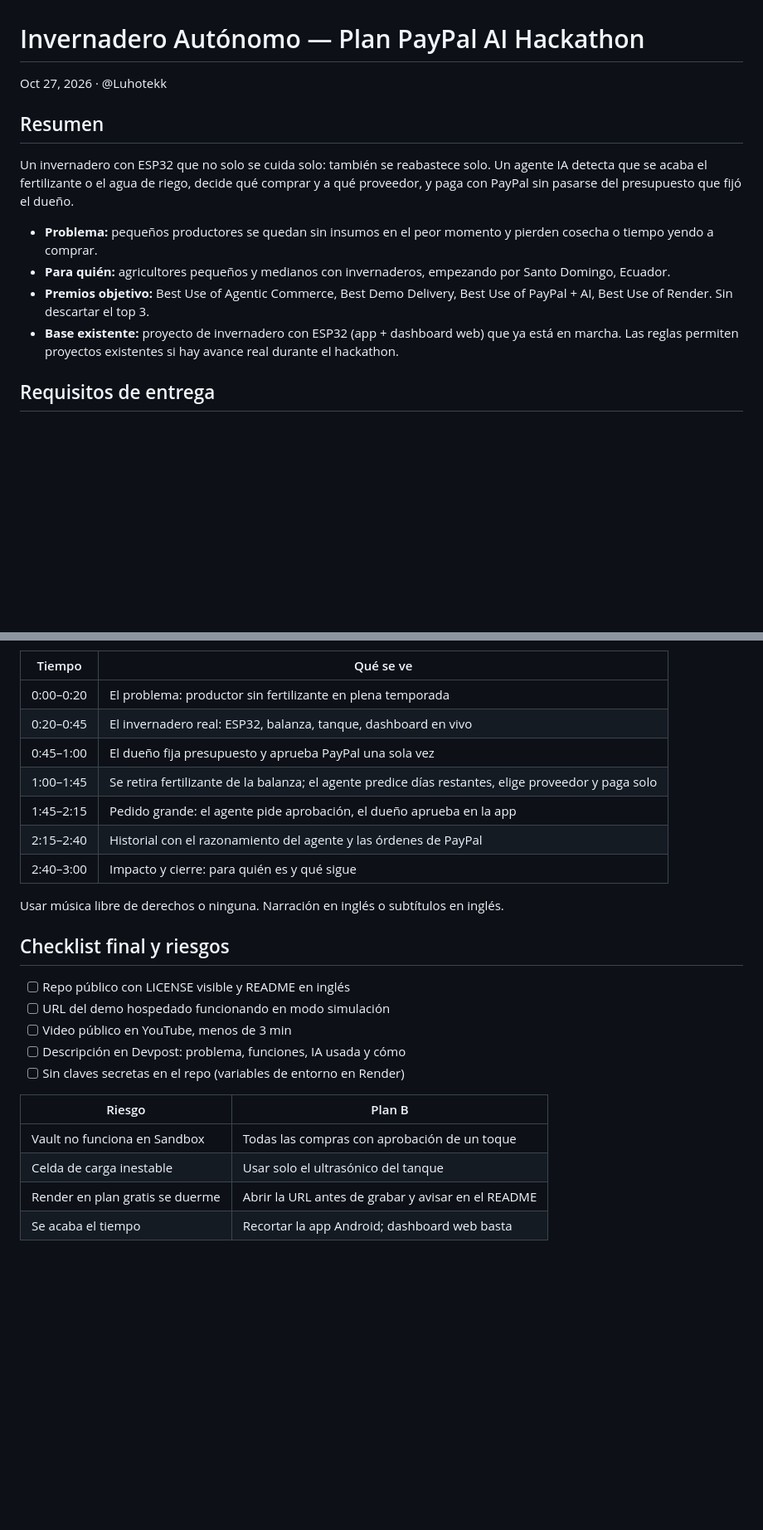
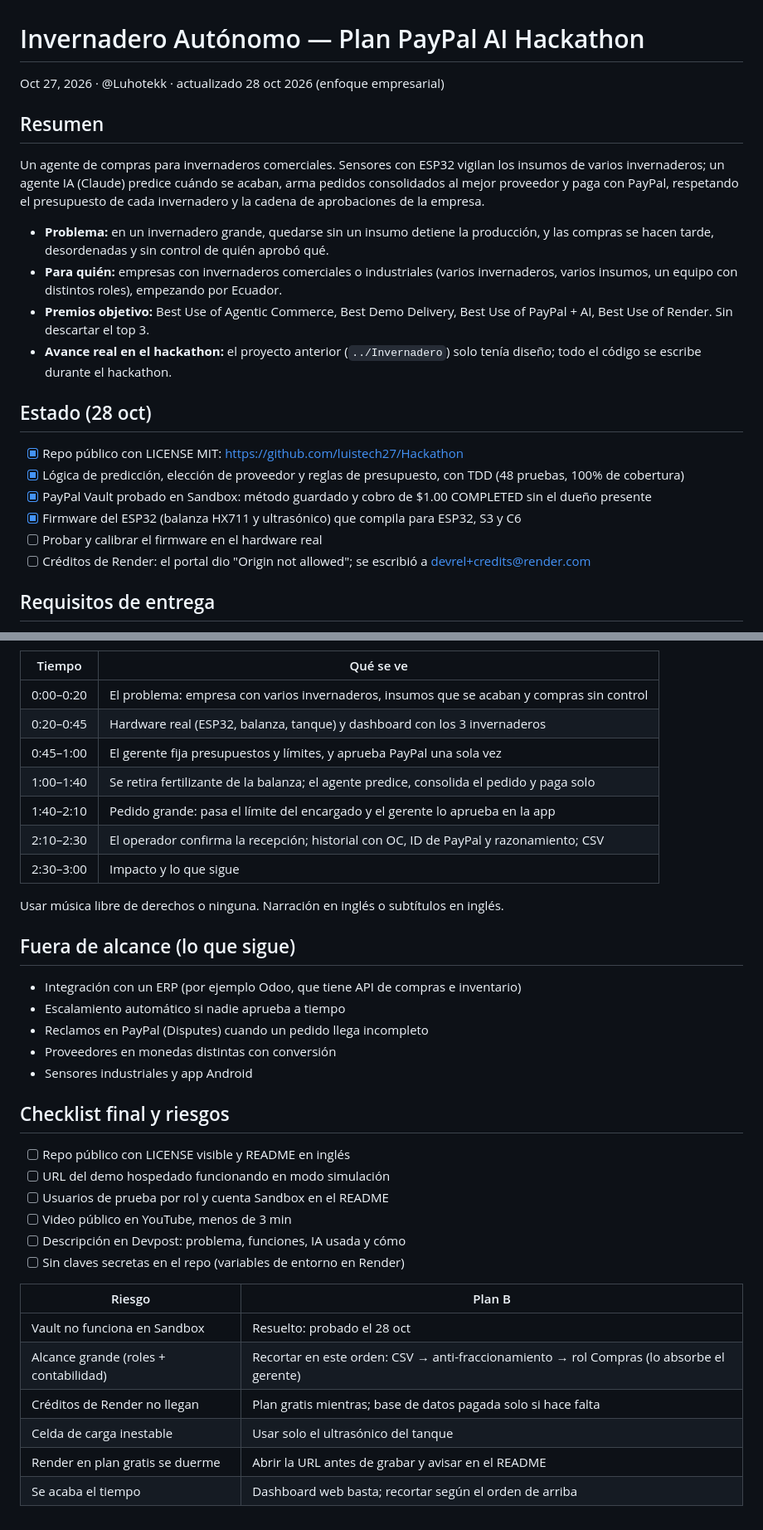
Before and after one commit to luistech27/Hackathon, a Markdown page: Invernadero Autónomo — Plan PayPal AI Hackathon.md, 2 parts joined by grey strips. Shown at 83% size. Rendered like a GitHub page; blank space fills up the shorter version.

```diff
--- a/Invernadero Autónomo — Plan PayPal AI Hackathon.md
+++ b/Invernadero Autónomo — Plan PayPal AI Hackathon.md
@@ -1,15 +1,24 @@
 # Invernadero Autónomo — Plan PayPal AI Hackathon
 
-Oct 27, 2026 · @Luhotekk
+Oct 27, 2026 · @Luhotekk · actualizado 28 oct 2026 (enfoque empresarial)
 
 ## Resumen
 
-Un invernadero con ESP32 que no solo se cuida solo: también se reabastece solo. Un agente IA detecta que se acaba el fertilizante o el agua de riego, decide qué comprar y a qué proveedor, y paga con PayPal sin pasarse del presupuesto que fijó el dueño.
+Un agente de compras para invernaderos comerciales. Sensores con ESP32 vigilan los insumos de varios invernaderos; un agente IA (Claude) predice cuándo se acaban, arma pedidos consolidados al mejor proveedor y paga con PayPal, respetando el presupuesto de cada invernadero y la cadena de aprobaciones de la empresa.
 
-- **Problema:** pequeños productores se quedan sin insumos en el peor momento y pierden cosecha o tiempo yendo a comprar.
-- **Para quién:** agricultores pequeños y medianos con invernaderos, empezando por Santo Domingo, Ecuador.
+- **Problema:** en un invernadero grande, quedarse sin un insumo detiene la producción, y las compras se hacen tarde, desordenadas y sin control de quién aprobó qué.
+- **Para quién:** empresas con invernaderos comerciales o industriales (varios invernaderos, varios insumos, un equipo con distintos roles), empezando por Ecuador.
 - **Premios objetivo:** Best Use of Agentic Commerce, Best Demo Delivery, Best Use of PayPal + AI, Best Use of Render. Sin descartar el top 3.
-- **Base existente:** proyecto de invernadero con ESP32 (app + dashboard web) que ya está en marcha. Las reglas permiten proyectos existentes si hay avance real durante el hackathon.
+- **Avance real en el hackathon:** el proyecto anterior (`../Invernadero`) solo tenía diseño; todo el código se escribe durante el hackathon.
+
+## Estado (28 oct)
+
+- [x] Repo público con LICENSE MIT: https://github.com/luistech27/Hackathon
+- [x] Lógica de predicción, elección de proveedor y reglas de presupuesto, con TDD (48 pruebas, 100% de cobertura)
+- [x] PayPal Vault probado en Sandbox: método guardado y cobro de $1.00 COMPLETED sin el dueño presente
+- [x] Firmware del ESP32 (balanza HX711 y ultrasónico) que compila para ESP32, S3 y C6
+- [ ] Probar y calibrar el firmware en el hardware real
+- [ ] Créditos de Render: el portal dio "Origin not allowed"; se escribió a devrel+credits@render.com
 
 ## Requisitos de entrega
 
@@ -113,26 +170,37 @@ El video tiene que mostrar el ciclo completo con el hardware real: de envase cas
 | Tiempo | Qué se ve |
 | --- | --- |
-| 0:00–0:20 | El problema: productor sin fertilizante en plena temporada |
-| 0:20–0:45 | El invernadero real: ESP32, balanza, tanque, dashboard en vivo |
-| 0:45–1:00 | El dueño fija presupuesto y aprueba PayPal una sola vez |
-| 1:00–1:45 | Se retira fertilizante de la balanza; el agente predice días restantes, elige proveedor y paga solo |
-| 1:45–2:15 | Pedido grande: el agente pide aprobación, el dueño aprueba en la app |
-| 2:15–2:40 | Historial con el razonamiento del agente y las órdenes de PayPal |
-| 2:40–3:00 | Impacto y cierre: para quién es y qué sigue |
+| 0:00–0:20 | El problema: empresa con varios invernaderos, insumos que se acaban y compras sin control |
+| 0:20–0:45 | Hardware real (ESP32, balanza, tanque) y dashboard con los 3 invernaderos |
+| 0:45–1:00 | El gerente fija presupuestos y límites, y aprueba PayPal una sola vez |
+| 1:00–1:40 | Se retira fertilizante de la balanza; el agente predice, consolida el pedido y paga solo |
+| 1:40–2:10 | Pedido grande: pasa el límite del encargado y el gerente lo aprueba en la app |
+| 2:10–2:30 | El operador confirma la recepción; historial con OC, ID de PayPal y razonamiento; CSV |
+| 2:30–3:00 | Impacto y lo que sigue |
 
 Usar música libre de derechos o ninguna. Narración en inglés o subtítulos en inglés.
+
+## Fuera de alcance (lo que sigue)
+
+- Integración con un ERP (por ejemplo Odoo, que tiene API de compras e inventario)
+- Escalamiento automático si nadie aprueba a tiempo
+- Reclamos en PayPal (Disputes) cuando un pedido llega incompleto
+- Proveedores en monedas distintas con conversión
+- Sensores industriales y app Android
 
 ## Checklist final y riesgos
 
 - [ ] Repo público con LICENSE visible y README en inglés
 - [ ] URL del demo hospedado funcionando en modo simulación
+- [ ] Usuarios de prueba por rol y cuenta Sandbox en el README
 - [ ] Video público en YouTube, menos de 3 min
 - [ ] Descripción en Devpost: problema, funciones, IA usada y cómo
 - [ ] Sin claves secretas en el repo (variables de entorno en Render)
 
 | Riesgo | Plan B |
 | --- | --- |
-| Vault no funciona en Sandbox | Todas las compras con aprobación de un toque |
+| Vault no funciona en Sandbox | Resuelto: probado el 28 oct |
+| Alcance grande (roles + contabilidad) | Recortar en este orden: CSV → anti-fraccionamiento → rol Compras (lo absorbe el gerente) |
+| Créditos de Render no llegan | Plan gratis mientras; base de datos pagada solo si hace falta |
 | Celda de carga inestable | Usar solo el ultrasónico del tanque |
 | Render en plan gratis se duerme | Abrir la URL antes de grabar y avisar en el README |
-| Se acaba el tiempo | Recortar la app Android; dashboard web basta |
+| Se acaba el tiempo | Dashboard web basta; recortar según el orden de arriba |
```
Also changed, not shown: other parts of Invernadero Autónomo — Plan PayPal AI Hackathon.md (+95 -47 lines).
